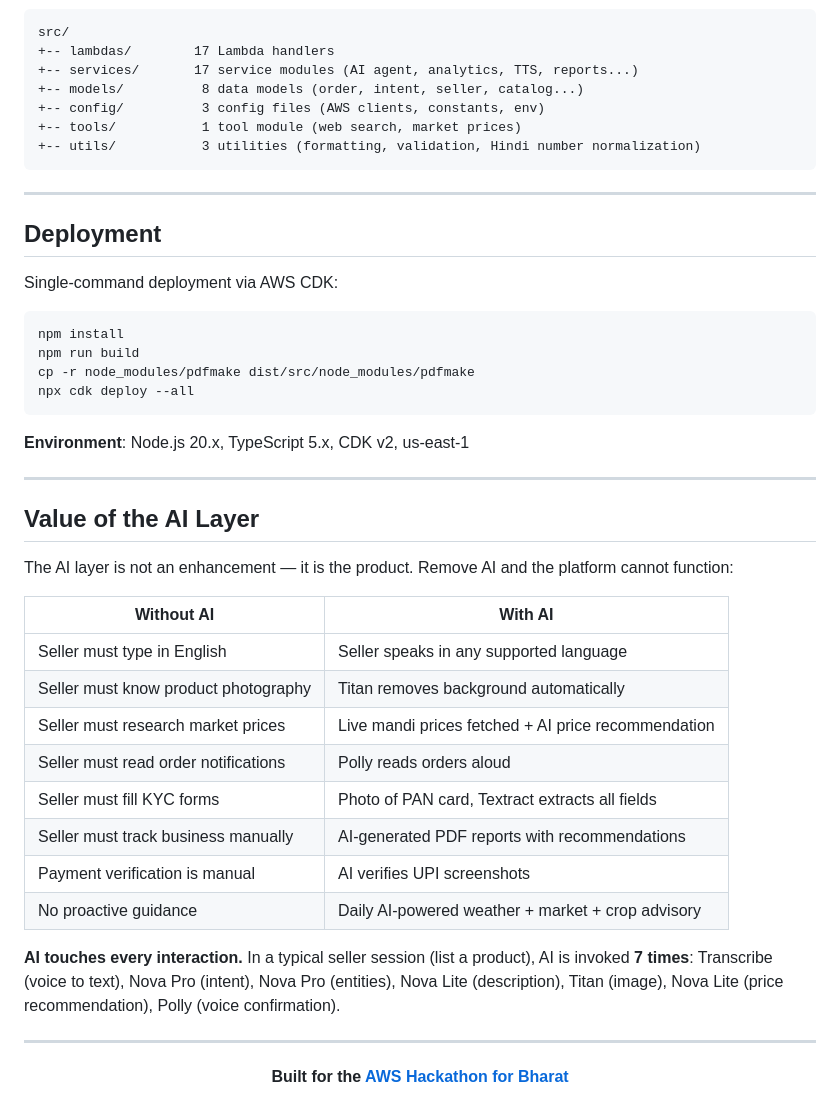
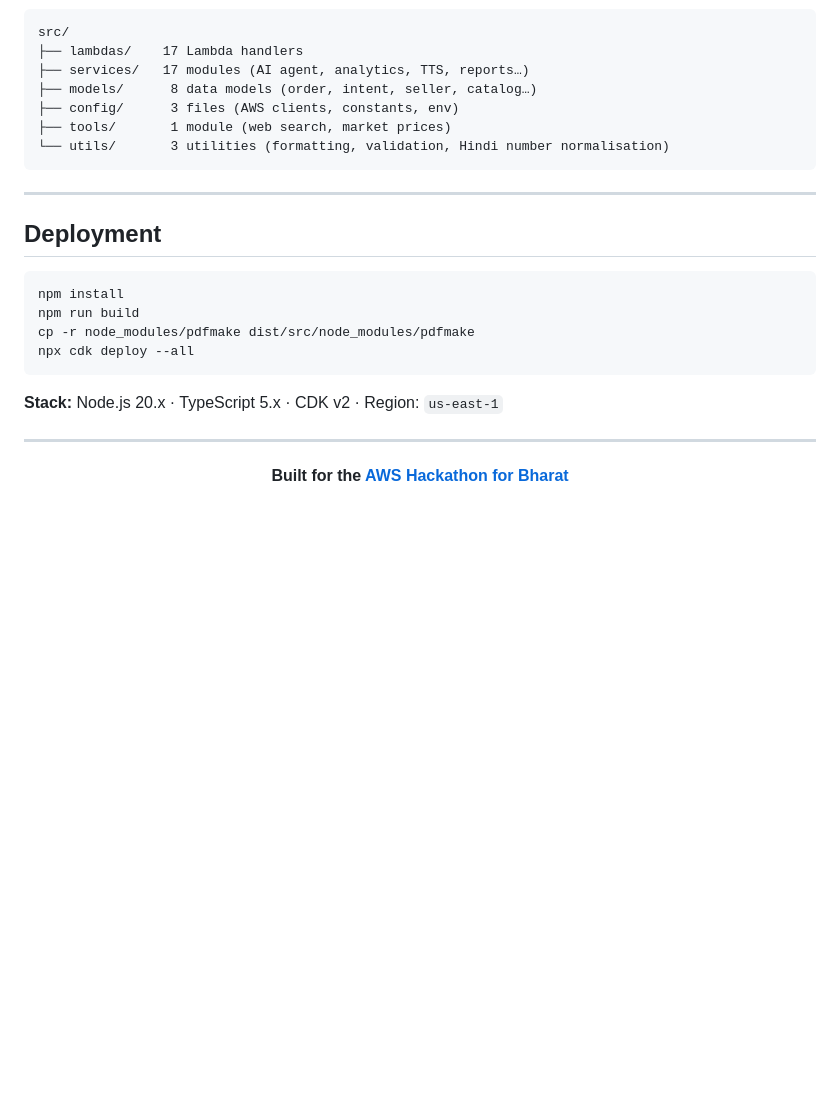
Before and after one commit to decode-soumyadipta/AWS_Bharat, a Markdown page: README.md, the part around one of its changes. Drawn GitHub-style; blank space fills up the shorter version.

````diff
--- a/README.md
+++ b/README.md
@@ -348,19 +271,17 @@ Report types: **weekly**, **monthly**, **custom date range**
 
 ```
 src/
-+-- lambdas/        17 Lambda handlers
-+-- services/       17 service modules (AI agent, analytics, TTS, reports...)
-+-- models/          8 data models (order, intent, seller, catalog...)
-+-- config/          3 config files (AWS clients, constants, env)
-+-- tools/           1 tool module (web search, market prices)
-+-- utils/           3 utilities (formatting, validation, Hindi number normalization)
+├── lambdas/    17 Lambda handlers
+├── services/   17 modules (AI agent, analytics, TTS, reports…)
+├── models/      8 data models (order, intent, seller, catalog…)
+├── config/      3 files (AWS clients, constants, env)
+├── tools/       1 module (web search, market prices)
+└── utils/       3 utilities (formatting, validation, Hindi number normalisation)
 ```
 
 ---
 
 ## Deployment
-
-Single-command deployment via AWS CDK:
 
 ```bash
 npm install
@@ -369,26 +290,7 @@ cp -r node_modules/pdfmake dist/src/node_modules/pdfmake
 npx cdk deploy --all
 ```
 
-**Environment**: Node.js 20.x, TypeScript 5.x, CDK v2, us-east-1
-
----
-
-## Value of the AI Layer
-
-The AI layer is not an enhancement — it is the product. Remove AI and the platform cannot function:
-
-| Without AI | With AI |
-|-----------|---------|
-| Seller must type in English | Seller speaks in any supported language |
-| Seller must know product photography | Titan removes background automatically |
-| Seller must research market prices | Live mandi prices fetched + AI price recommendation |
-| Seller must read order notifications | Polly reads orders aloud |
-| Seller must fill KYC forms | Photo of PAN card, Textract extracts all fields |
-| Seller must track business manually | AI-generated PDF reports with recommendations |
-| Payment verification is manual | AI verifies UPI screenshots |
-| No proactive guidance | Daily AI-powered weather + market + crop advisory |
-
-**AI touches every interaction.** In a typical seller session (list a product), AI is invoked **7 times**: Transcribe (voice to text), Nova Pro (intent), Nova Pro (entities), Nova Lite (description), Titan (image), Nova Lite (price recommendation), Polly (voice confirmation).
+**Stack:** Node.js 20.x · TypeScript 5.x · CDK v2 · Region: `us-east-1`
 
 ---
 
````
Also changed, not shown: other parts of README.md (+175 -252 lines).
